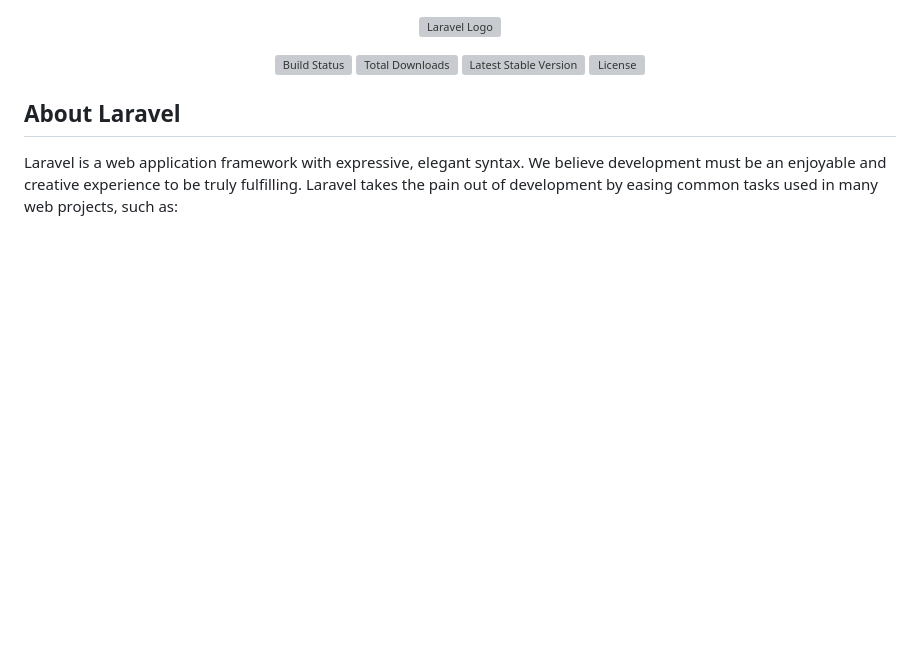
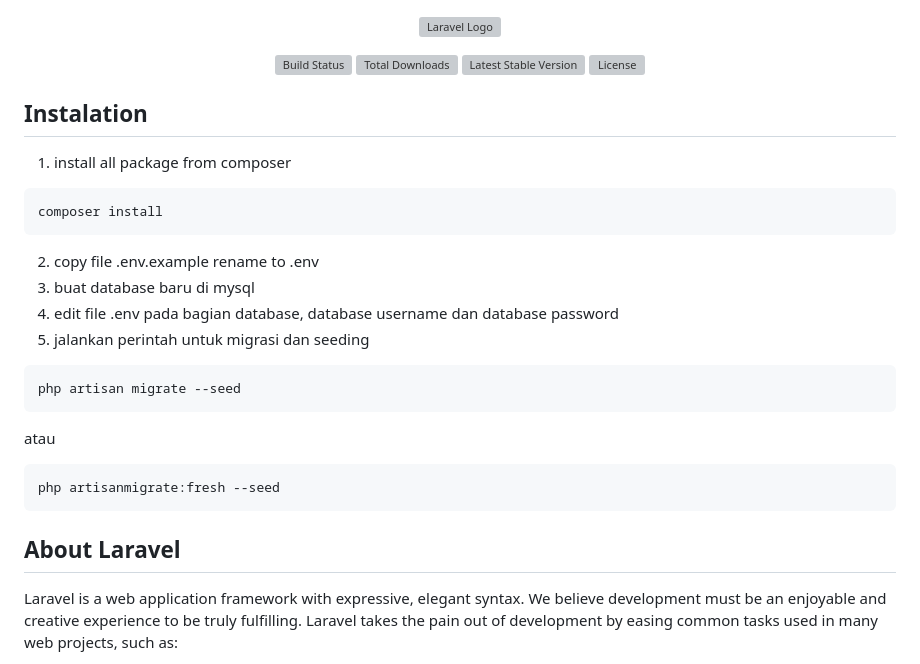
Before and after one commit to agusfirman12/toko-online, a Markdown page: README.md, the part around the change. Rendered like a GitHub page; blank space fills up the shorter version; grey boxes are pictures that could not be loaded.

````diff
--- a/README.md
+++ b/README.md
@@ -6,6 +6,25 @@
 <a href="https://packagist.org/packages/laravel/framework"><img src="https://img.shields.io/packagist/v/laravel/framework" alt="Latest Stable Version"></a>
 <a href="https://packagist.org/packages/laravel/framework"><img src="https://img.shields.io/packagist/l/laravel/framework" alt="License"></a>
 </p>
+
+## Instalation
+1. install all package from composer
+
+```bash
+composer install
+```
+2. copy file .env.example rename to .env
+3. buat database baru di mysql
+4. edit file .env pada bagian database, database username dan database password
+5. jalankan perintah untuk migrasi dan seeding
+```bash
+php artisan migrate --seed
+```
+atau
+```bash
+php artisanmigrate:fresh --seed
+```
+
 
 ## About Laravel
 
````
